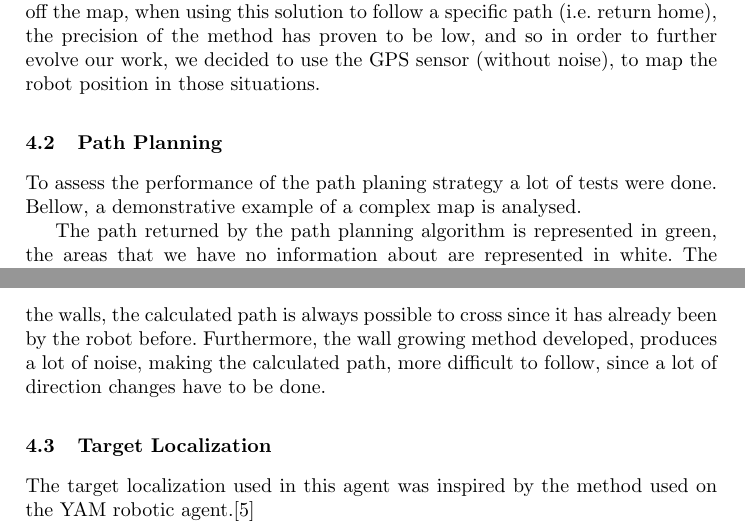
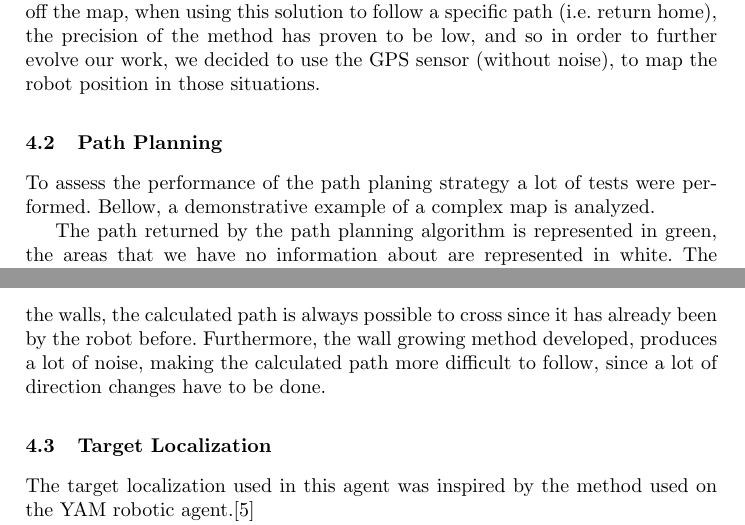
Before and after one commit to helderasmoreira/collaborative-ciber-mouse, a LaTeX thesis (paperPontesVarela/report.tex): two parts of pages 10 and 11 of 11, joined at a grey line, cut so that both start at the same text. Compiled offline with pdfLaTeX.

Commit message:
typos and screenshoot

```diff
--- a/paperPontesVarela/report.tex
+++ b/paperPontesVarela/report.tex
@@ -272,7 +272,7 @@ Y[n+1] = X[n] + sen(θ[n]).Lin[n]
 Despite the good results obtained when using this approach to map the walls off the map, when using this solution to follow a specific path (i.e. return home), the precision of the method has proven to be low, and so in order to further evolve our work, we decided to use the GPS sensor (without noise), to map the robot position in  those situations.
 
 \subsection{Path Planning}
-To assess the performance of the path planing strategy a lot of tests were done. Bellow, a demonstrative example of a complex map is analysed.
+To assess the performance of the path planing strategy a lot of tests were performed. Bellow, a demonstrative example of a complex map is analyzed.
 
 The path returned by the path planning algorithm is represented in green, the areas that we have no information about are represented in white. The obstacles are represented in a gradient from white to red. A cell is more red if the probability of having a wall is higher. The same reasoning is applied to represent the areas without obstacles in a gradient from white to black.
 
@@ -312,7 +312,7 @@ In figure \ref{fig:map} the original map is represented. Figures \ref{fig:pathPr
 
 As it is possible to observe in the figures, the results showed that when using the calculated probabilities matrix it is essential to grow the walls before calculating the returning path, otherwise the path will be impossible for the robot to cross. This can be explained by two motives: First, the noise of the sensors can lead to bad mapping of the walls, making cells be marked with a low probability when there is actually a wall on them. Secondly, even if the walls are properly mapped, the returned path is often to close to corners and walls, producing a lot of collisions when being followed. Both problems are illustrated in figure \ref{fig:pathProb}.
 
-Finally, when comparing the results obtained by both methods it is clear that, for our solution, method 2 has proven to produce better results. By not having to deal with problems related to bad mapping of obstacles and even the size of the walls, the calculated path is always possible to cross since it has already been by the robot before. Furthermore, the wall growing method developed, produces a lot of noise, making the calculated path, more difficult to follow, since a lot of direction changes have to be done.
+Finally, when comparing the results obtained by both methods it is clear that, for our solution, method 2 has proven to produce better results. By not having to deal with problems related to bad mapping of obstacles and even the size of the walls, the calculated path is always possible to cross since it has already been by the robot before. Furthermore, the wall growing method developed, produces a lot of noise, making the calculated path more difficult to follow, since a lot of direction changes have to be done.
 
 
 \subsection{Target Localization}
```
Also changed, not shown: paperPontesVarela/Screenshot from 2012-12-31 16:51:17.png (added), paperPontesVarela/report.pdf, 1 other file.
